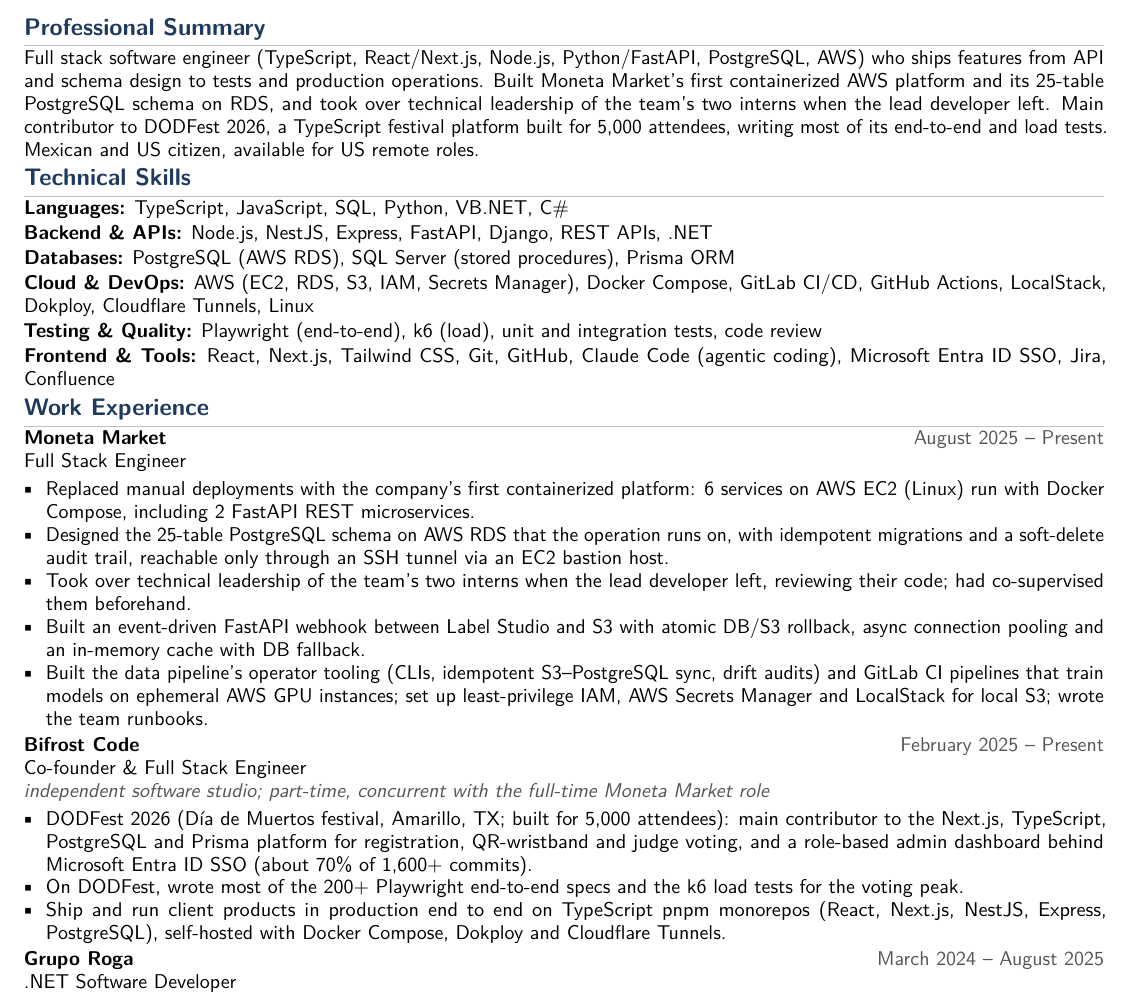
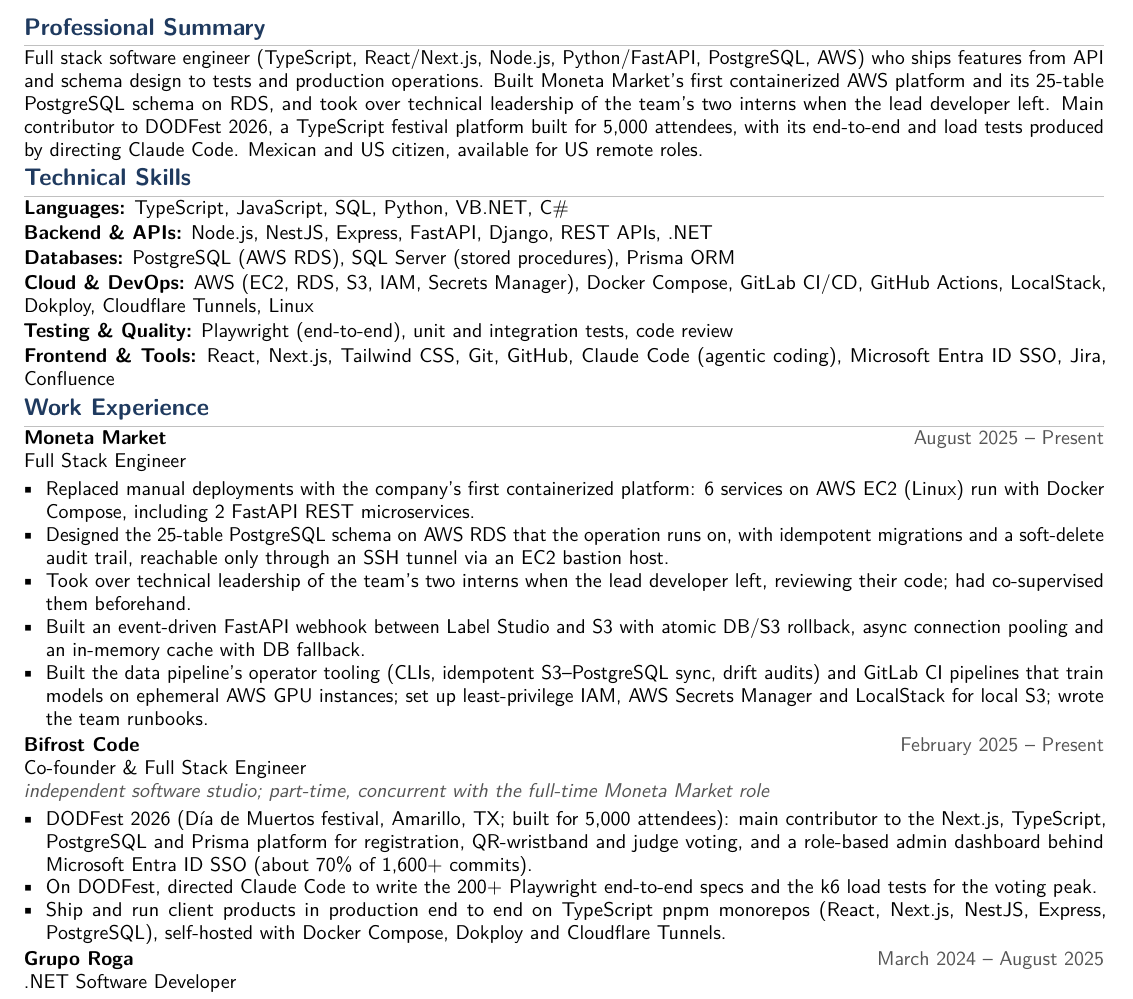
Before and after one commit to JoseCarlosChaparro/josecarloschaparro.github.io, a LaTeX CV (docs/cv/cv_chaparro.tex): part of the page, cut so that both start at the same text. Compiled offline with pdfLaTeX.

Commit message:
docs(cv): describe DODFest tests as agent-directed and drop k6 skill
The k6 load tests and Playwright specs on DODFest were generated by
Claude Code, so say so instead of claiming hand-written tests, and
remove k6 from the skills line to keep it to what can be defended in an
interview. Refresh the PDFs served from assets/cv.

Co-Authored-By: Claude Sonnet 5.5 <noreply@anthropic.com>

```diff
--- a/docs/cv/cv_chaparro.tex
+++ b/docs/cv/cv_chaparro.tex
@@ -105,7 +105,7 @@
 
 % ----- Bifrost Code -----
 \newcommand{\bfDodfest}{DODFest 2026 (Día de Muertos festival, Amarillo, TX; built for 5,000 attendees): main contributor to the Next.js, TypeScript, PostgreSQL and Prisma platform for registration, QR-wristband and judge voting, and a role-based admin dashboard behind Microsoft Entra ID SSO (about 70\% of 1,600+ commits).}
-\newcommand{\bfTesting}{On DODFest, wrote most of the 200+ Playwright end-to-end specs and the k6 load tests for the voting peak.}
+\newcommand{\bfTesting}{On DODFest, directed Claude Code to write the 200+ Playwright end-to-end specs and the k6 load tests for the voting peak.}
 \newcommand{\bfProducts}{Ship and run client products in production end to end on TypeScript pnpm monorepos (React, Next.js, NestJS, Express, PostgreSQL), self-hosted with Docker Compose, Dokploy and Cloudflare Tunnels.}
 
 % ----- Grupo Roga -----
@@ -120,7 +120,7 @@
 \newcommand{\skBackendBE}{\skillcat{Backend \& APIs}{FastAPI (async), Django, REST APIs, webhooks, Node.js, NestJS, Express, .NET}}
 \newcommand{\skData}{\skillcat{Databases}{PostgreSQL (AWS RDS), SQL Server (stored procedures), Prisma ORM}}
 \newcommand{\skCloud}{\skillcat{Cloud \& DevOps}{AWS (EC2, RDS, S3, IAM, Secrets Manager), Docker Compose, GitLab CI/CD, GitHub Actions, LocalStack, Dokploy, Cloudflare Tunnels, Linux}}
-\newcommand{\skTesting}{\skillcat{Testing \& Quality}{Playwright (end-to-end), k6 (load), unit and integration tests, code review}}
+\newcommand{\skTesting}{\skillcat{Testing \& Quality}{Playwright (end-to-end), unit and integration tests, code review}}
 \newcommand{\skFrontendTools}{\skillcat{Frontend \& Tools}{React, Next.js, Tailwind CSS, Git, GitHub, Claude Code (agentic coding), Microsoft Entra ID SSO, Jira, Confluence}}
 
 \linespread{0.96}
@@ -148,7 +148,7 @@
 \ifbackend
 Backend software engineer (Python/FastAPI, PostgreSQL, AWS, Docker) who designs and runs production systems end to end. Built Moneta Market's first containerized AWS platform and its 25-table PostgreSQL schema on RDS, and took over technical leadership of the team's two interns when the lead developer left. Previously extended a VB.NET and SQL Server ERP used by 1,750+ employees across 170+ retail branches. Main contributor to DODFest 2026, built for 5,000 attendees. Mexican and US citizen, available for US remote roles.
 \else
-Full stack software engineer (TypeScript, React/Next.js, Node.js, Python/FastAPI, PostgreSQL, AWS) who ships features from API and schema design to tests and production operations. Built Moneta Market's first containerized AWS platform and its 25-table PostgreSQL schema on RDS, and took over technical leadership of the team's two interns when the lead developer left. Main contributor to DODFest 2026, a TypeScript festival platform built for 5,000 attendees, writing most of its end-to-end and load tests. Mexican and US citizen, available for US remote roles.
+Full stack software engineer (TypeScript, React/Next.js, Node.js, Python/FastAPI, PostgreSQL, AWS) who ships features from API and schema design to tests and production operations. Built Moneta Market's first containerized AWS platform and its 25-table PostgreSQL schema on RDS, and took over technical leadership of the team's two interns when the lead developer left. Main contributor to DODFest 2026, a TypeScript festival platform built for 5,000 attendees, with its end-to-end and load tests produced by directing Claude Code. Mexican and US citizen, available for US remote roles.
 \fi
 
 % ----- Technical Skills -----
```
Also changed, not shown: assets/cv/jose-chaparro-cv-backend.pdf, assets/cv/jose-chaparro-cv.pdf.
